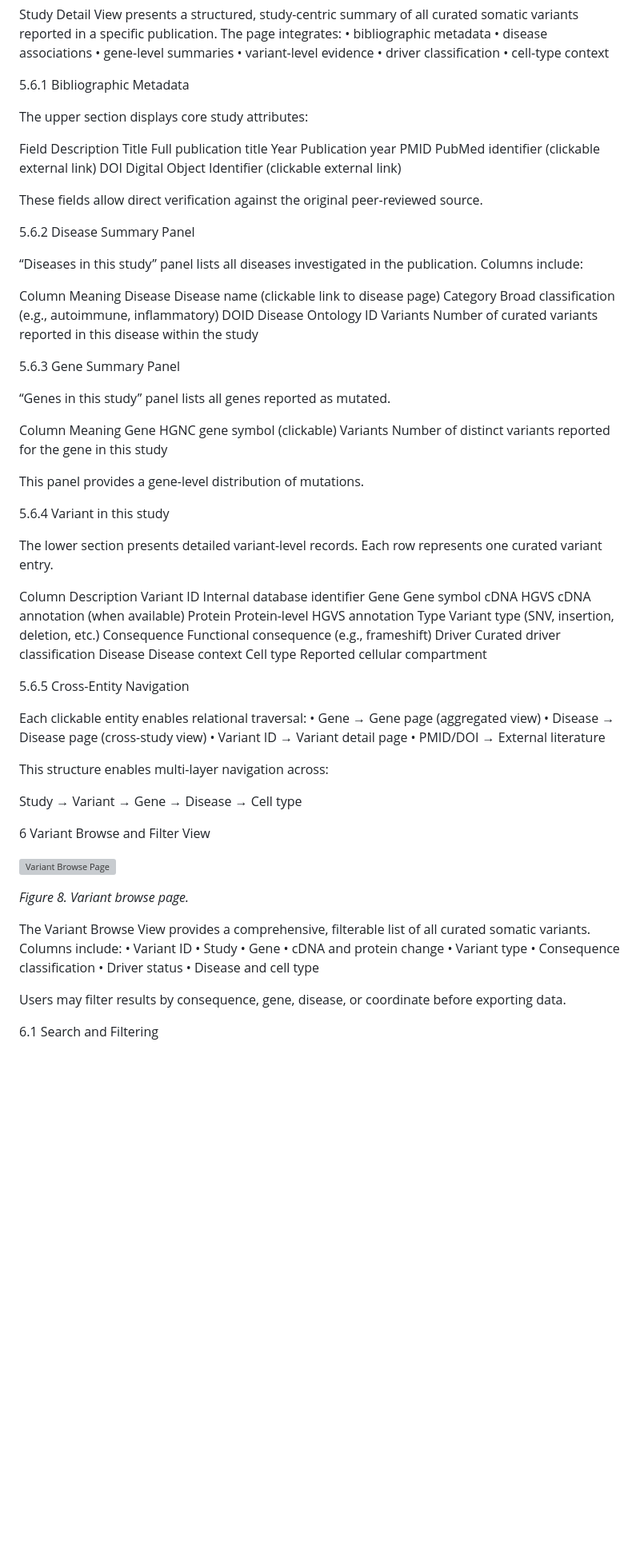
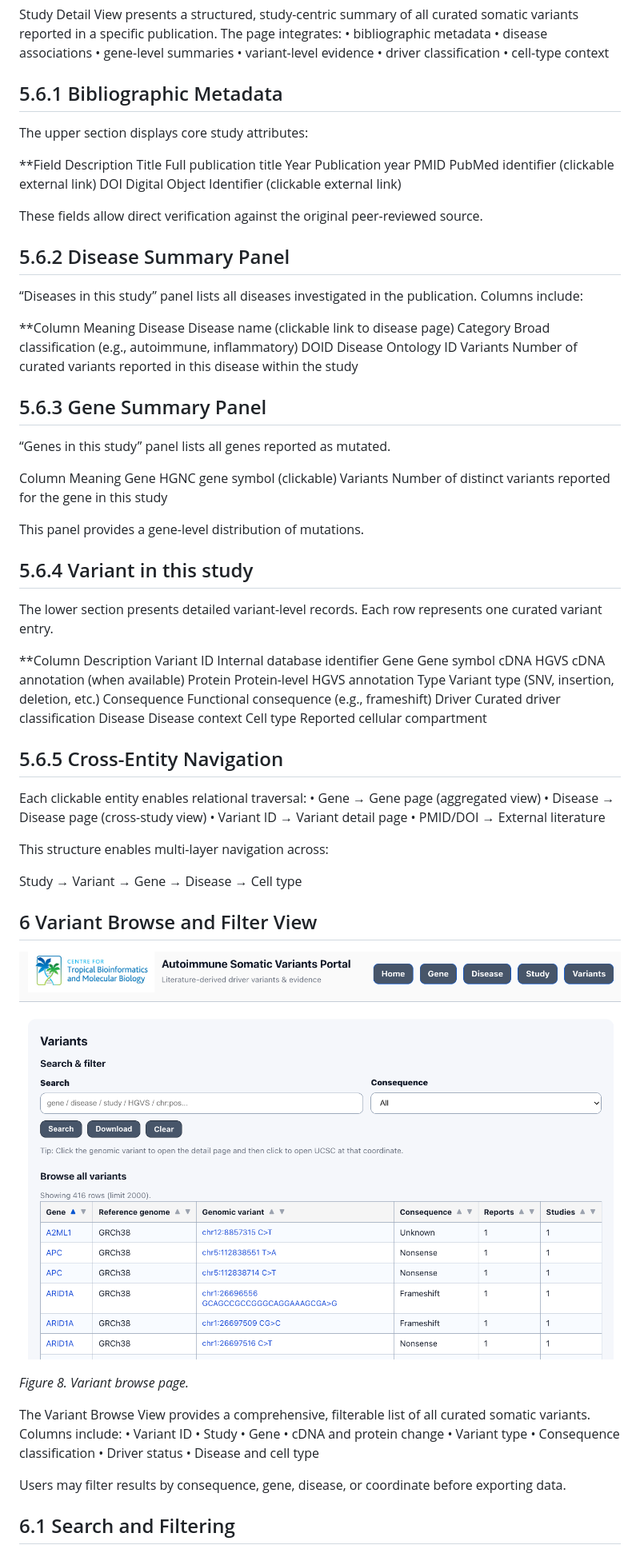
Before and after one commit to sdukda/autoimmune-somatic-variant_db, a Markdown page: docs/05_user_manual.md, the part around one of its changes. Shown at 80% size. Drawn GitHub-style; blank space fills up the shorter version; grey boxes are pictures that could not be loaded.

Commit message:
Improve formatting and bold headings in user manual

```diff
--- a/docs/05_user_manual.md
+++ b/docs/05_user_manual.md
@@ -399,11 +393,11 @@ Study Detail View presents a structured, study-centric summary of all curated so
 •	driver classification
 •	cell-type context
 
-5.6.1 Bibliographic Metadata
+## 5.6.1 Bibliographic Metadata
 
 The upper section displays core study attributes:
 
-Field	Description
+**Field	Description
 Title	Full publication title
 Year	Publication year
 PMID	PubMed identifier (clickable external link)
@@ -411,18 +405,18 @@ DOI	Digital Object Identifier (clickable external link)
 
 These fields allow direct verification against the original peer-reviewed source.
 
-5.6.2 Disease Summary Panel
+## 5.6.2 Disease Summary Panel
 
 “Diseases in this study” panel lists all diseases investigated in the publication.
 Columns include:
 
-Column	Meaning
+**Column	Meaning
 Disease	Disease name (clickable link to disease page)
 Category	Broad classification (e.g., autoimmune, inflammatory)
 DOID	Disease Ontology ID
 Variants	Number of curated variants reported in this disease within the study
 
-5.6.3 Gene Summary Panel
+## 5.6.3 Gene Summary Panel
 
 “Genes in this study” panel lists all genes reported as mutated.
 
@@ -432,11 +426,11 @@ Variants	Number of distinct variants reported for the gene in this study
 
 This panel provides a gene-level distribution of mutations.
 
-5.6.4 Variant in this study
+## 5.6.4 Variant in this study
 
 The lower section presents detailed variant-level records. Each row represents one curated variant entry.
 
-Column	Description
+**Column	Description
 Variant ID	Internal database identifier
 Gene	Gene symbol
 cDNA	HGVS cDNA annotation (when available)
@@ -448,7 +442,7 @@ Disease	Disease context
 Cell type	Reported cellular compartment
 
 
-5.6.5 Cross-Entity Navigation
+## 5.6.5 Cross-Entity Navigation
 
 Each clickable entity enables relational traversal:
 •	Gene → Gene page (aggregated view)
@@ -460,10 +454,9 @@ This structure enables multi-layer navigation across:
 
 Study → Variant → Gene → Disease → Cell type
 
+## 6 Variant Browse and Filter View
 
-6 Variant Browse and Filter View
-
-![Variant Browse Page](images/variant_01_browse.png)
+![Variant Browse Page](images/variant_01_coordinate.png)
 
 *Figure 8. Variant browse page.*
 
@@ -479,5 +472,5 @@ The Variant Browse View provides a comprehensive, filterable list of all curated
 
 Users may filter results by consequence, gene, disease, or coordinate before exporting data.
 
-6.1	Search and Filtering
+## 6.1	Search and Filtering
 
```
Also changed, not shown: other parts of docs/05_user_manual.md (+83 -92 lines).
